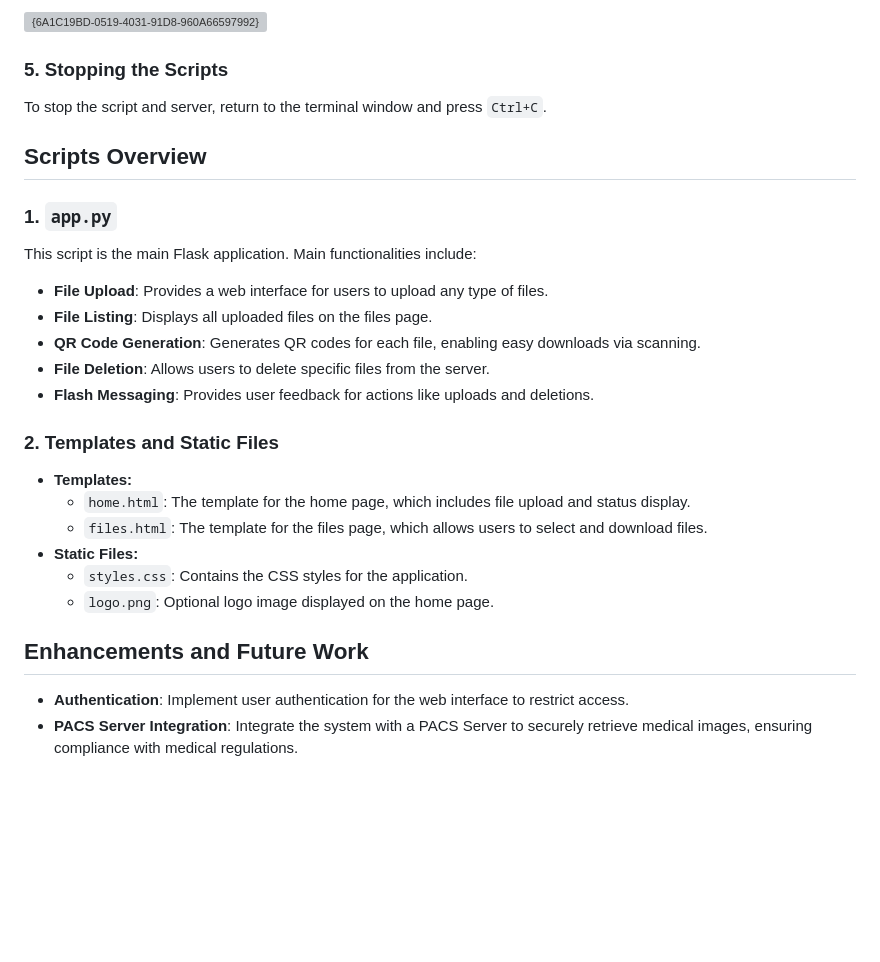
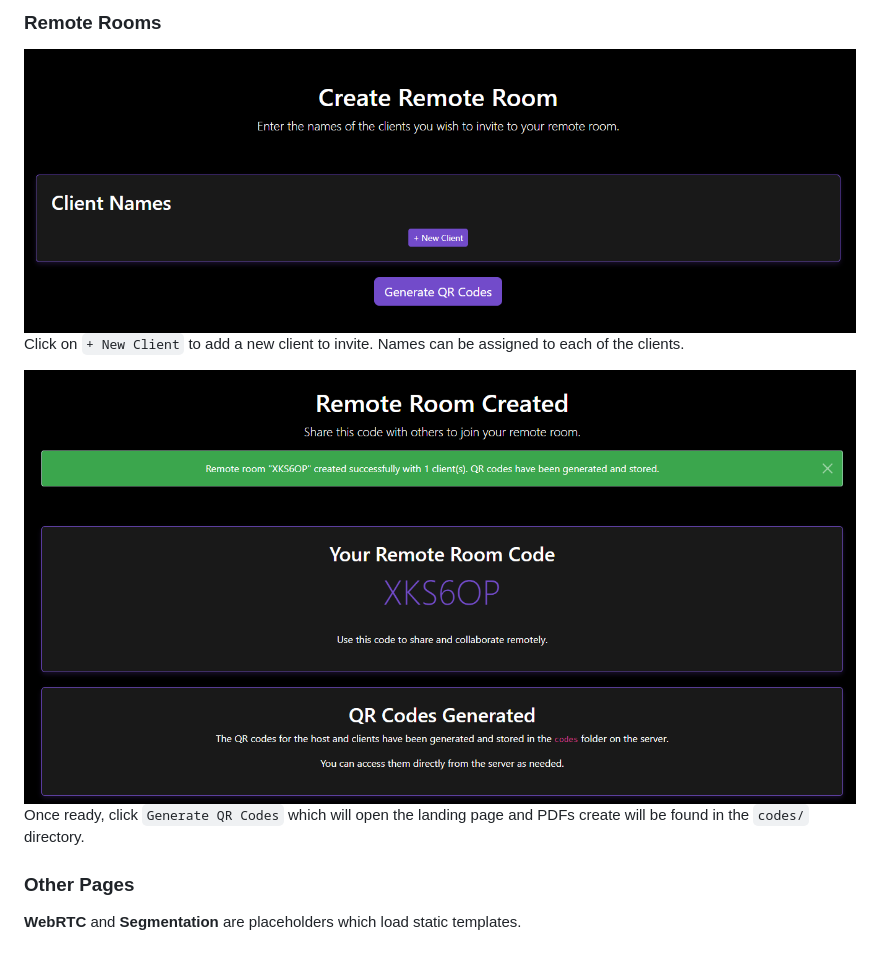
Before and after one commit to TeaTax16/QRFileServer, a Markdown page: README.md, the part around the change printed below. GitHub-like rendering; pictures changed too: static/media/remote.png (added), static/media/remote_success.png (added); blank space fills up the shorter version; grey boxes are pictures that could not be loaded.

````diff
--- a/README.md
+++ b/README.md
@@ -96,29 +124,10 @@
 
-![{6A1C19BD-0519-4031-91D8-960A66597992}](https://github.com/user-attachments/assets/d2085028-934a-4281-b9ac-ed67d8ea8d21)
+### Remote Rooms
+![remote.png](static/media/remote.png)
+Click on `+ New Client` to add a new client to invite. Names can be assigned to each of the clients.
 
+![remote_success.png](static/media/remote_success.png)
+Once ready, click `Generate QR Codes` which will open the landing page and PDFs create will be found in the `codes/` directory.
 
-
-### 5. Stopping the Scripts
-To stop the script and server, return to the  terminal window and press ```Ctrl+C```.
-
-
-## Scripts Overview
-### 1. ```app.py```
-This script is the main Flask application. Main functionalities include:
-- **File Upload**: Provides a web interface for users to upload any type of files.
-- **File Listing**: Displays all uploaded files on the files page.
-- **QR Code Generation**: Generates QR codes for each file, enabling easy downloads via scanning.
-- **File Deletion**: Allows users to delete specific files from the server.
-- **Flash Messaging**: Provides user feedback for actions like uploads and deletions.
-
-### 2. Templates and Static Files
-- **Templates:**
-  - ```home.html```: The template for the home page, which includes file upload and status display.
-  - ```files.html```: The template for the files page, which allows users to select and download files.
-- **Static Files:**
-  - ```styles.css```: Contains the CSS styles for the application.
-  - ```logo.png```: Optional logo image displayed on the home page.
-
-## Enhancements and Future Work
-- **Authentication**: Implement user authentication for the web interface to restrict access.
-- **PACS Server Integration**: Integrate the system with a PACS Server to securely retrieve medical images, ensuring compliance with medical regulations.
+### Other Pages
+**WebRTC** and **Segmentation** are placeholders which load static templates.
````
Also changed, not shown: other parts of README.md (+95 -67 lines), static/media/files.png (added), static/media/home.png (added).
